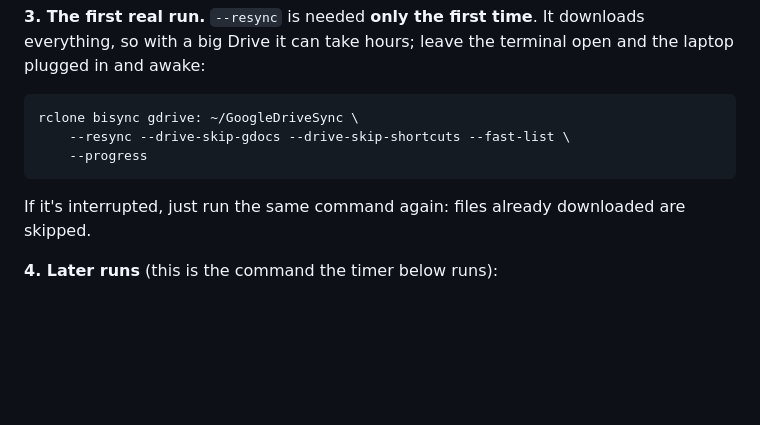
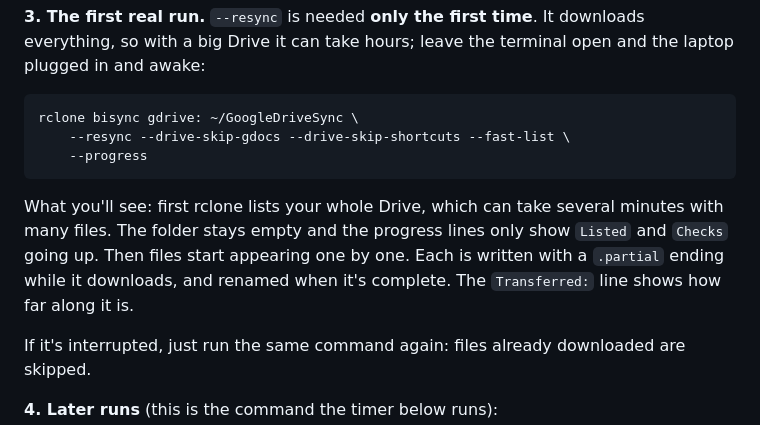
Before and after one commit to Toldry/zenbook-duo-linux-guide, a Markdown page: CLOUD-STORAGE.md, the part around the change. GitHub-like rendering; blank space fills up the shorter version.

Commit message:
Describe what the first bisync run looks like while it runs
Co-Authored-By: Claude Opus 5.5 <noreply@anthropic.com>
Claude-Session: https://claude.ai/code/session_01P85zrhqeoy36W9oBLn3qCc

````diff
--- a/CLOUD-STORAGE.md
+++ b/CLOUD-STORAGE.md
@@ -293,6 +293,8 @@ rclone bisync gdrive: ~/GoogleDriveSync \
     --progress
 ```
 
+What you'll see: first rclone lists your whole Drive, which can take several minutes with many files. The folder stays empty and the progress lines only show `Listed` and `Checks` going up. Then files start appearing one by one. Each is written with a `.partial` ending while it downloads, and renamed when it's complete. The `Transferred:` line shows how far along it is.
+
 If it's interrupted, just run the same command again: files already downloaded are skipped.
 
 **4. Later runs** (this is the command the timer below runs):
````
